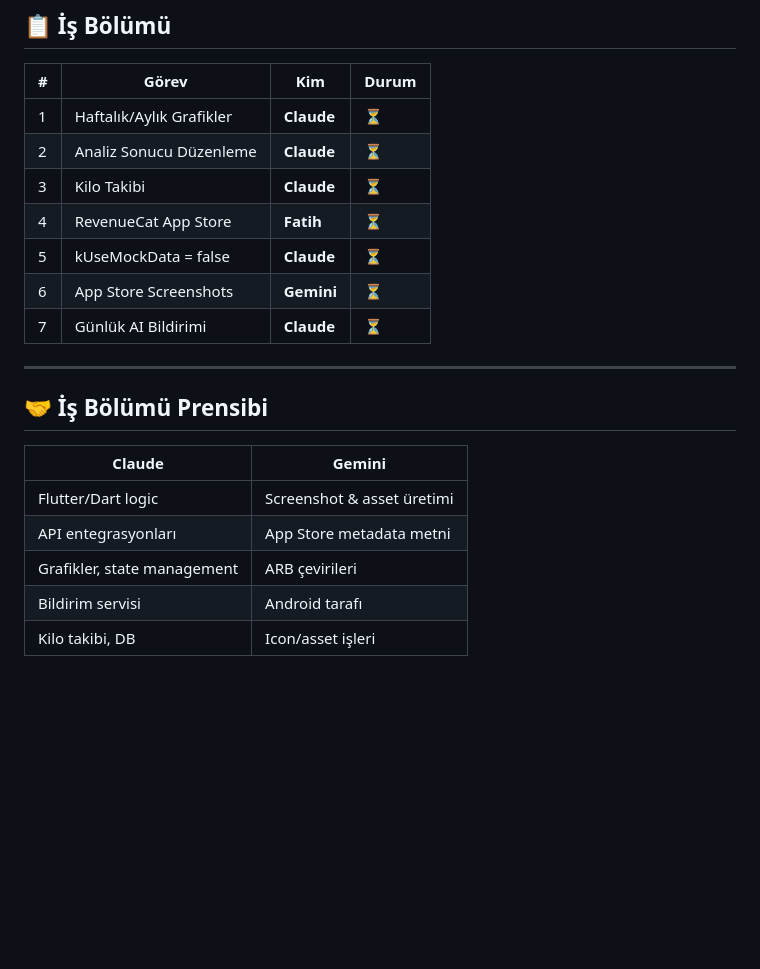
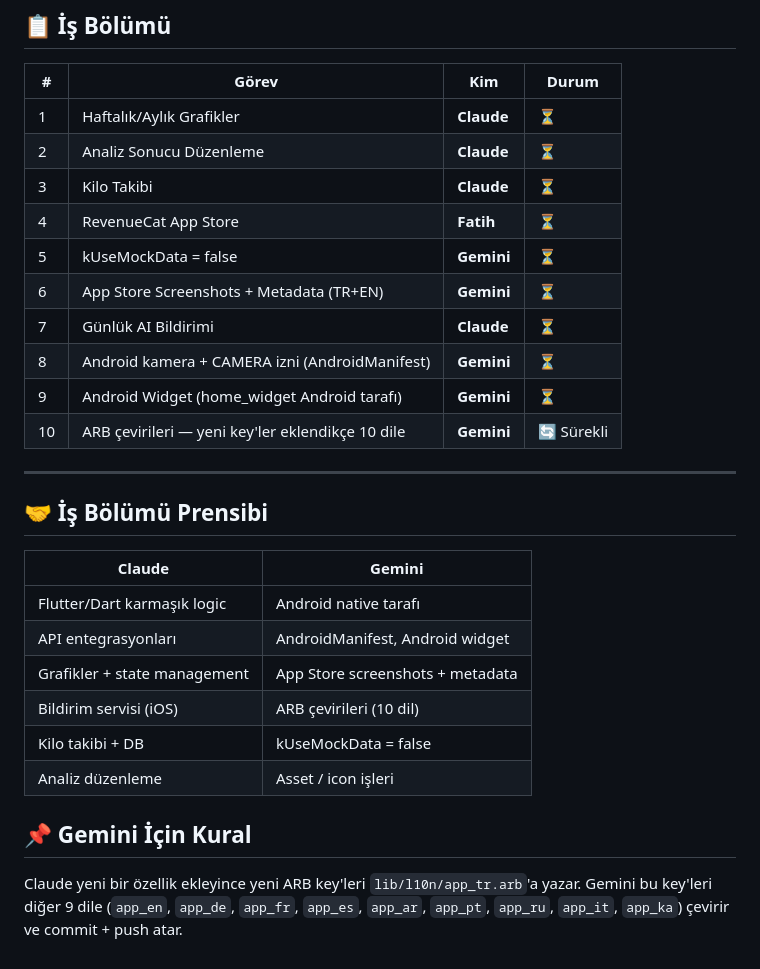
Before and after one commit to fatihaydogdu397/ai-kalori-tarayici, a Markdown page: .claude/SPRINT.md, the part around the change. Rendered like a GitHub page; blank space fills up the shorter version.

Commit message:
chore: sprint 6 gemini görevleri güncellendi

```diff
--- a/.claude/SPRINT.md
+++ b/.claude/SPRINT.md
@@ -124,17 +124,25 @@
 | 2 | Analiz Sonucu Düzenleme | **Claude** | ⏳ |
 | 3 | Kilo Takibi | **Claude** | ⏳ |
 | 4 | RevenueCat App Store | **Fatih** | ⏳ |
-| 5 | kUseMockData = false | **Claude** | ⏳ |
-| 6 | App Store Screenshots | **Gemini** | ⏳ |
+| 5 | kUseMockData = false | **Gemini** | ⏳ |
+| 6 | App Store Screenshots + Metadata (TR+EN) | **Gemini** | ⏳ |
 | 7 | Günlük AI Bildirimi | **Claude** | ⏳ |
+| 8 | Android kamera + CAMERA izni (AndroidManifest) | **Gemini** | ⏳ |
+| 9 | Android Widget (home_widget Android tarafı) | **Gemini** | ⏳ |
+| 10 | ARB çevirileri — yeni key'ler eklendikçe 10 dile | **Gemini** | 🔄 Sürekli |
 
 ---
 
 ## 🤝 İş Bölümü Prensibi
 | Claude | Gemini |
 |--------|--------|
-| Flutter/Dart logic | Screenshot & asset üretimi |
-| API entegrasyonları | App Store metadata metni |
-| Grafikler, state management | ARB çevirileri |
-| Bildirim servisi | Android tarafı |
-| Kilo takibi, DB | Icon/asset işleri |
+| Flutter/Dart karmaşık logic | Android native tarafı |
+| API entegrasyonları | AndroidManifest, Android widget |
+| Grafikler + state management | App Store screenshots + metadata |
+| Bildirim servisi (iOS) | ARB çevirileri (10 dil) |
+| Kilo takibi + DB | kUseMockData = false |
+| Analiz düzenleme | Asset / icon işleri |
+
+## 📌 Gemini İçin Kural
+Claude yeni bir özellik ekleyince yeni ARB key'leri `lib/l10n/app_tr.arb`'a yazar.
+Gemini bu key'leri diğer 9 dile (`app_en`, `app_de`, `app_fr`, `app_es`, `app_ar`, `app_pt`, `app_ru`, `app_it`, `app_ka`) çevirir ve commit + push atar.
```
